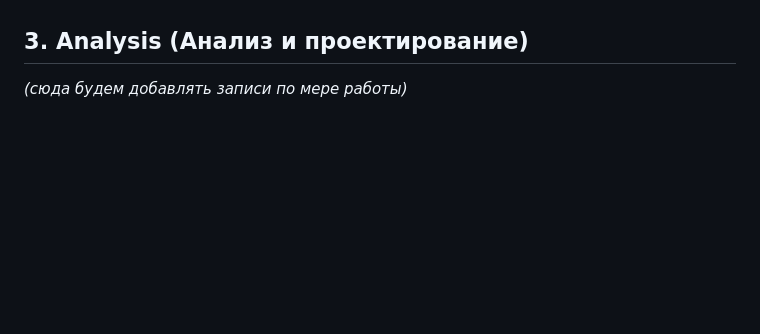
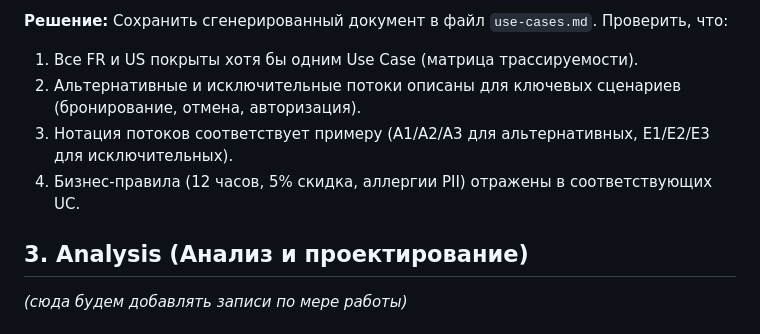
Before and after one commit to volchonok-a/cooking-studio-summer-school, a Markdown page: ai-diary.md, the part around one of its changes. GitHub-like rendering; blank space fills up the shorter version.

```diff
--- a/ai-diary.md
+++ b/ai-diary.md
@@ -155,3 +181,8 @@
+**Решение:** Сохранить сгенерированный документ в файл `use-cases.md`. Проверить, что:
+1. Все FR и US покрыты хотя бы одним Use Case (матрица трассируемости).
+2. Альтернативные и исключительные потоки описаны для ключевых сценариев (бронирование, отмена, авторизация).
+3. Нотация потоков соответствует примеру (A1/A2/A3 для альтернативных, E1/E2/E3 для исключительных).
+4. Бизнес-правила (12 часов, 5% скидка, аллергии PII) отражены в соответствующих UC.
 
 ## 3. Analysis (Анализ и проектирование)
 *(сюда будем добавлять записи по мере работы)*
```
Also changed, not shown: other parts of ai-diary.md (+35 -9 lines).
